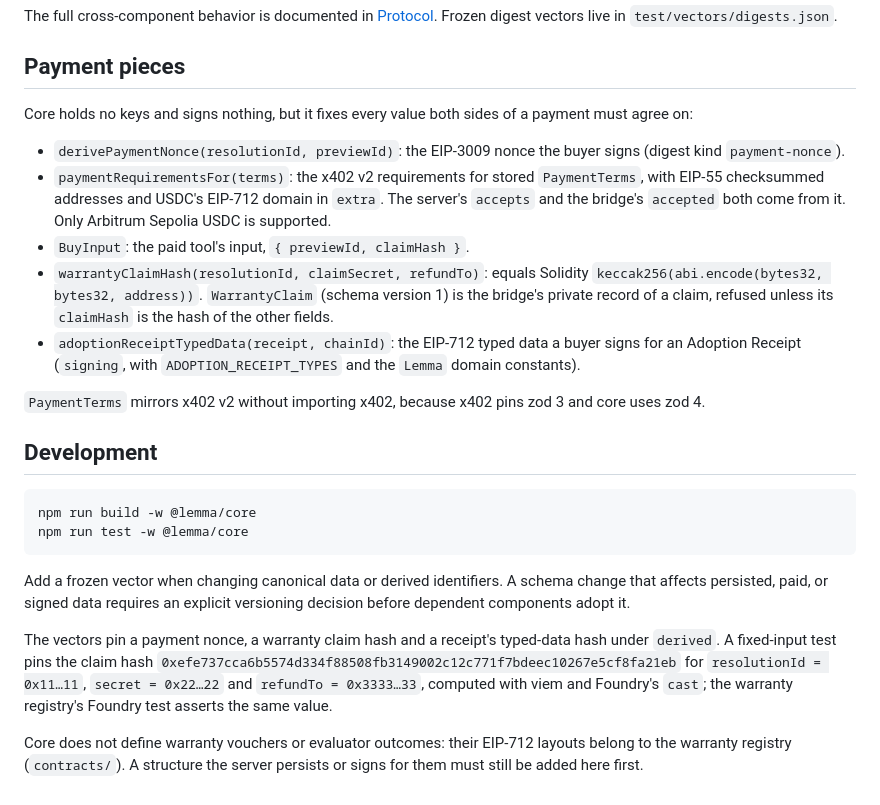
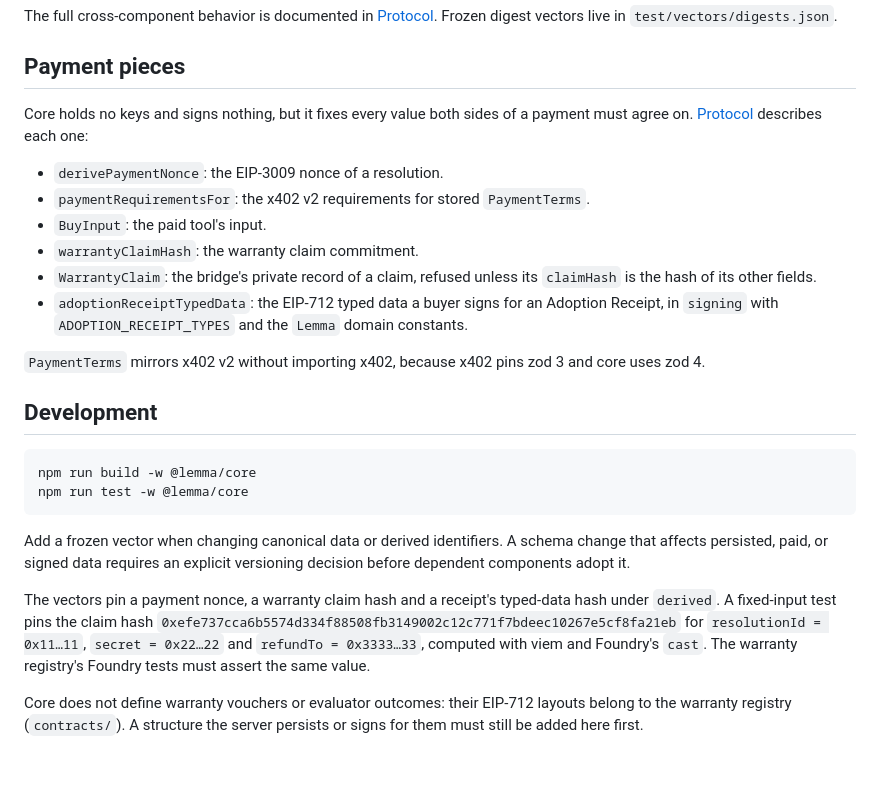
Before and after one commit to 4waan/Lemma, a Markdown page: packages/core/README.md, the part around the change. GitHub-like rendering; blank space fills up the shorter version.

Commit message:
docs: trim the core payment list and correct two stale lines
The core README said the warranty registry's Foundry test asserts the
fixed claim hash, but that test is not on this branch (contracts/test
has only the scaffold). It now states the rule instead: the registry's
Foundry tests must assert the same value.

Its payment list repeated protocol.md's "Payment and warranty
boundary" in less detail. It now names each helper in one line and
links there, keeping only what protocol.md does not say (the
WarrantyClaim hash check, the module of the receipt typed data, and why
PaymentTerms does not import x402).

SECURITY.md still asked to compare every challenge field with the
stored quote, the design before the bridge signed from the preview's
own terms. It now says what the bridge does: sign only the checked
preview's terms, never pay an x402 challenge, and refuse one whose terms
differ (covered by the bridge's buy tests).

Co-Authored-By: Claude Opus 5.5 <noreply@anthropic.com>
Claude-Session: https://claude.ai/code/session_014LvJSuJ8aVBCpvRN5Ahtps

```diff
--- a/packages/core/README.md
+++ b/packages/core/README.md
@@ -47,13 +47,14 @@ The full cross-component behavior is documented in [Protocol](../../docs/protoco
 
 ## Payment pieces
 
-Core holds no keys and signs nothing, but it fixes every value both sides of a payment must agree on:
+Core holds no keys and signs nothing, but it fixes every value both sides of a payment must agree on. [Protocol](../../docs/protocol.md#payment-and-warranty-boundary) describes each one:
 
-- `derivePaymentNonce(resolutionId, previewId)`: the EIP-3009 nonce the buyer signs (digest kind `payment-nonce`).
-- `paymentRequirementsFor(terms)`: the x402 v2 requirements for stored `PaymentTerms`, with EIP-55 checksummed addresses and USDC's EIP-712 domain in `extra`. The server's `accepts` and the bridge's `accepted` both come from it. Only Arbitrum Sepolia USDC is supported.
-- `BuyInput`: the paid tool's input, `{ previewId, claimHash }`.
-- `warrantyClaimHash(resolutionId, claimSecret, refundTo)`: equals Solidity `keccak256(abi.encode(bytes32, bytes32, address))`. `WarrantyClaim` (schema version 1) is the bridge's private record of a claim, refused unless its `claimHash` is the hash of the other fields.
-- `adoptionReceiptTypedData(receipt, chainId)`: the EIP-712 typed data a buyer signs for an Adoption Receipt (`signing`, with `ADOPTION_RECEIPT_TYPES` and the `Lemma` domain constants).
+- `derivePaymentNonce`: the EIP-3009 nonce of a resolution.
+- `paymentRequirementsFor`: the x402 v2 requirements for stored `PaymentTerms`.
+- `BuyInput`: the paid tool's input.
+- `warrantyClaimHash`: the warranty claim commitment.
+- `WarrantyClaim`: the bridge's private record of a claim, refused unless its `claimHash` is the hash of its other fields.
+- `adoptionReceiptTypedData`: the EIP-712 typed data a buyer signs for an Adoption Receipt, in `signing` with `ADOPTION_RECEIPT_TYPES` and the `Lemma` domain constants.
 
 `PaymentTerms` mirrors x402 v2 without importing x402, because x402 pins zod 3 and core uses zod 4.
 
@@ -66,6 +67,6 @@ npm run test -w @lemma/core
 
 Add a frozen vector when changing canonical data or derived identifiers. A schema change that affects persisted, paid, or signed data requires an explicit versioning decision before dependent components adopt it.
 
-The vectors pin a payment nonce, a warranty claim hash and a receipt's typed-data hash under `derived`. A fixed-input test pins the claim hash `0xefe737cca6b5574d334f88508fb3149002c12c771f7bdeec10267e5cf8fa21eb` for `resolutionId = 0x11…11`, `secret = 0x22…22` and `refundTo = 0x3333…33`, computed with viem and Foundry's `cast`; the warranty registry's Foundry test asserts the same value.
+The vectors pin a payment nonce, a warranty claim hash and a receipt's typed-data hash under `derived`. A fixed-input test pins the claim hash `0xefe737cca6b5574d334f88508fb3149002c12c771f7bdeec10267e5cf8fa21eb` for `resolutionId = 0x11…11`, `secret = 0x22…22` and `refundTo = 0x3333…33`, computed with viem and Foundry's `cast`. The warranty registry's Foundry tests must assert the same value.
 
 Core does not define warranty vouchers or evaluator outcomes: their EIP-712 layouts belong to the warranty registry (`contracts/`). A structure the server persists or signs for them must still be added here first.
```
Also changed, not shown: SECURITY.md (+1 -1 lines).
